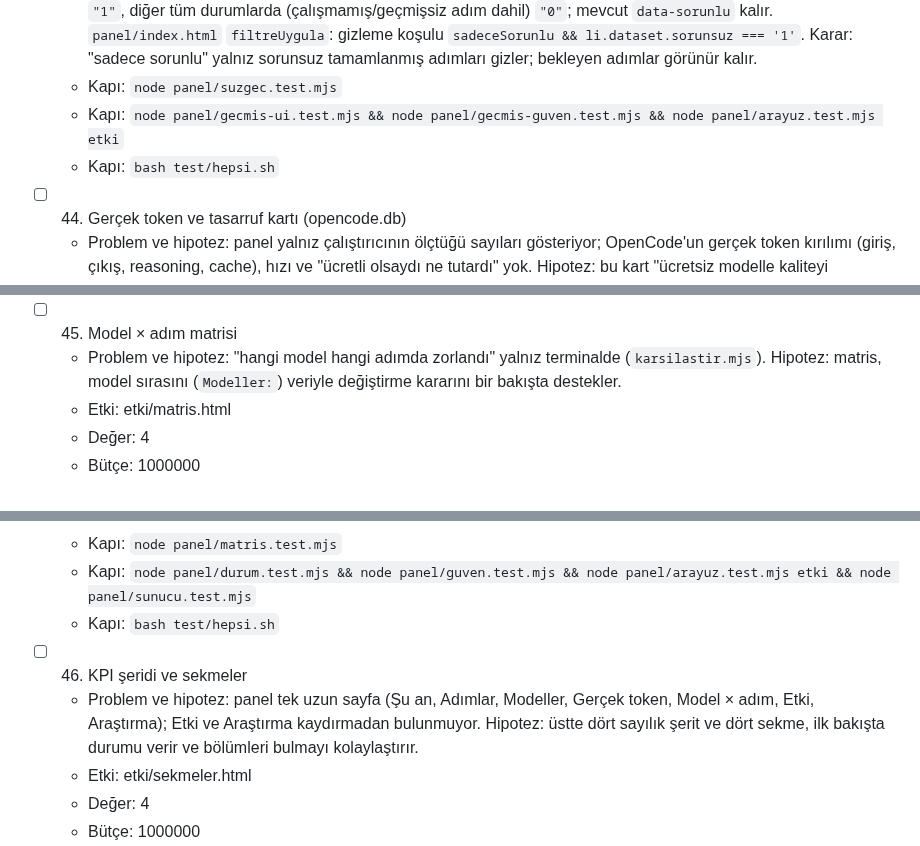
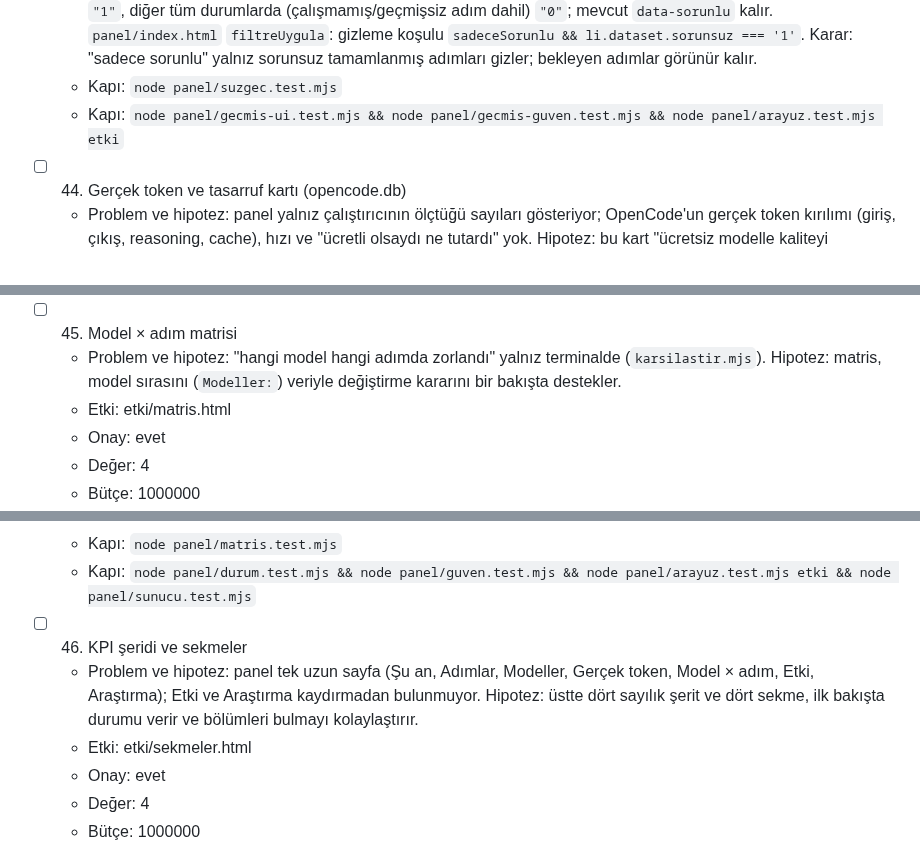
Before and after one commit to miracmenekse/mdk, a Markdown page: PLAN.md, 3 parts joined by grey strips. Drawn GitHub-style.

Commit message:
Plan 43-46: hepsi.sh kapısı yalnız son adımda (kırmızı kapılar birlikte duruyor); 44-46 taslak onayı
Co-Authored-By: Claude Sonnet 5.5 <noreply@anthropic.com>

```diff
--- a/PLAN.md
+++ b/PLAN.md
@@ -331,7 +331,6 @@ Hipotez: panel "şu an ne oluyor, kim ne kadar harcıyor, hangi model nerede zor
   - Ne: `panel/ciz.mjs` `planHtml`: her `<li>`'ye `data-sorunsuz` ekle: geçmişi olan (g var) ve `sorunluMu` false ise `"1"`, diğer tüm durumlarda (çalışmamış/geçmişsiz adım dahil) `"0"`; mevcut `data-sorunlu` kalır. `panel/index.html` `filtreUygula`: gizleme koşulu `sadeceSorunlu && li.dataset.sorunsuz === '1'`. Karar: "sadece sorunlu" yalnız sorunsuz tamamlanmış adımları gizler; bekleyen adımlar görünür kalır.
   - Kapı: `node panel/suzgec.test.mjs`
   - Kapı: `node panel/gecmis-ui.test.mjs && node panel/gecmis-guven.test.mjs && node panel/arayuz.test.mjs etki`
-  - Kapı: `bash test/hepsi.sh`
 
 - [ ] 44. Gerçek token ve tasarruf kartı (opencode.db)
   - Problem ve hipotez: panel yalnız çalıştırıcının ölçtüğü sayıları gösteriyor; OpenCode'un gerçek token kırılımı (giriş, çıkış, reasoning, cache), hızı ve "ücretli olsaydı ne tutardı" yok. Hipotez: bu kart "ücretsiz modelle kaliteyi kaybetmeden" iddiasının maliyet tarafını tek sayıyla gösterir.
@@ -346,16 +345,17 @@ Hipotez: panel "şu an ne oluyor, kim ne kadar harcıyor, hangi model nerede zor
 - [ ] 45. Model × adım matrisi
   - Problem ve hipotez: "hangi model hangi adımda zorlandı" yalnız terminalde (`karsilastir.mjs`). Hipotez: matris, model sırasını (`Modeller:`) veriyle değiştirme kararını bir bakışta destekler.
   - Etki: etki/matris.html
+  - Onay: evet
   - Değer: 4
   - Bütçe: 1000000
   - Ne: (1) `panel/durum.mjs` `snapshot`: `matris: { adimlar, modeller }`. `adimlar`: `tur !== 'inceleme'` ve sayısal `adim`'li metrik satırlarındaki adım numaraları, artan, tekil. `modeller`: `{ yurutucu, model, hucreler }` yürütücü sonra model sırasıyla (`yurutucu` yoksa `opencode`). `hucreler[adım]` yalnız o model o adımı denediyse: `neden === 'yanit_yok'` satırları gerçek deneme sayılmaz; gerçek denemelerden biri geçtiyse `{ durum: 'ilk' (geçen deneme 1) | 'cok' (geçen deneme >1), deneme: geçen denemenin numarası, sure: o satırın sure_sn'i ya da null }`; gerçek deneme var ama geçen yoksa `{ durum: 'kaldi', deneme: gerçek deneme sayısı, sure: null }`; yalnız sessiz satır varsa `{ durum: 'sessiz', deneme: 0, sure: null }`. Veri yoksa `{ adimlar: [], modeller: [] }`. (2) `panel/ciz.mjs`: `export function matrisHtml(m)` tablo: başlıkta adım numaraları (`<th>`), satır başlığı `yurutucu/model`, hücre `<td class="hucre ilk|cok|kaldi|sessiz|bos" title="…">` metni `✓1`, `✓N`, `✕N`, `○`, boş; `title` deneme ve süreyi söyler; altta açıklama satırı ("✓N = N. denemede geçti · ✕ = geçmedi · ○ = yalnız kota sessizliği"); veri yoksa "metrik yok"; `esc`. (3) `panel/index.html`: Modeller bölümünün altına `<h2>Model × adım</h2><section id="matris">`, `matrisHtml` ile çizilir; `.hucre.ilk`, `.hucre.cok`, `.hucre.kaldi`, `.hucre.sessiz` CSS kuralları (mevcut `--rozet-*` değişkenleri; renk tek başına anlam taşımaz, simge de var), tablo geniş olursa yatay kayar.
   - Kapı: `node panel/matris.test.mjs`
   - Kapı: `node panel/durum.test.mjs && node panel/guven.test.mjs && node panel/arayuz.test.mjs etki && node panel/sunucu.test.mjs`
-  - Kapı: `bash test/hepsi.sh`
 
 - [ ] 46. KPI şeridi ve sekmeler
   - Problem ve hipotez: panel tek uzun sayfa (Şu an, Adımlar, Modeller, Gerçek token, Model × adım, Etki, Araştırma); Etki ve Araştırma kaydırmadan bulunmuyor. Hipotez: üstte dört sayılık şerit ve dört sekme, ilk bakışta durumu verir ve bölümleri bulmayı kolaylaştırır.
   - Etki: etki/sekmeler.html
+  - Onay: evet
   - Değer: 4
   - Bütçe: 1000000
   - Ne: (1) `panel/ciz.mjs`: `export function kpiHtml(snap)` dört kutu: `id="kpi-biten"` "bitenAdım / toplamAdım" (plan adımlarından; plan yoksa `—`), `id="kpi-ilk"` ilk denemede geçme % = `gecmis` içinde gerçek (yanit_yok olmayan) denemesi olan adımların kaçında geçen ilk deneme `deneme === 1` (hiç adım yoksa `—`; Math.round, "%50" biçimi), `id="kpi-token"`: `snap.telemetri.var` ise `telemetri.toplam.toplam` etiketi "gerçek token", değilse `snap.modeller` token toplamı (yalnız sayısal olanlar) etiketi "ölçülen token"; ≥1e6 → "4,1 M" (tr-TR, en çok 1 ondalık), ≥1e3 → "N k", yoksa tam sayı; `id="kpi-odenen"`: telemetri varsa `toplam.maliyet`, yoksa `modeller` maliyet toplamı, `para` ile. `snap` null/eksik çökmez, bilinmeyen `—`. `esc`. (2) `panel/index.html`: üstte `<section id="kpi">` (kpiHtml, her anlık görüntüde); altında `role="tablist"` içinde dört `role="tab"` düğme `data-sekme="akis|modeller|etki|arastirma"` (etiketler Akış, Modeller, Etki, Araştırma), `aria-selected`; içerik `role="tabpanel"` `id="sekme-<ad>"`: akis = `#simdi` + `#kategoriler` (+ "Şu an"/"Adımlar" başlıkları), modeller = `#modeller`, `#telemetri`, `#matris`, etki = `#etki`, arastirma = `#arastirma`. Seçili sekme `location.hash`'te saklanır (açılışta okunur, değişince yazılır, geçersizse akis), yalnız seçili panel görünür (`hidden`). KPI kutuları yan yana, dar ekranda (`@media (max-width: …)`) 2×2 ızgara, yatay taşma yok. Mevcut `id`'ler ve çizim fonksiyonları değişmez.
```
Also changed, not shown: other parts of PLAN.md (+2 -1 lines).
